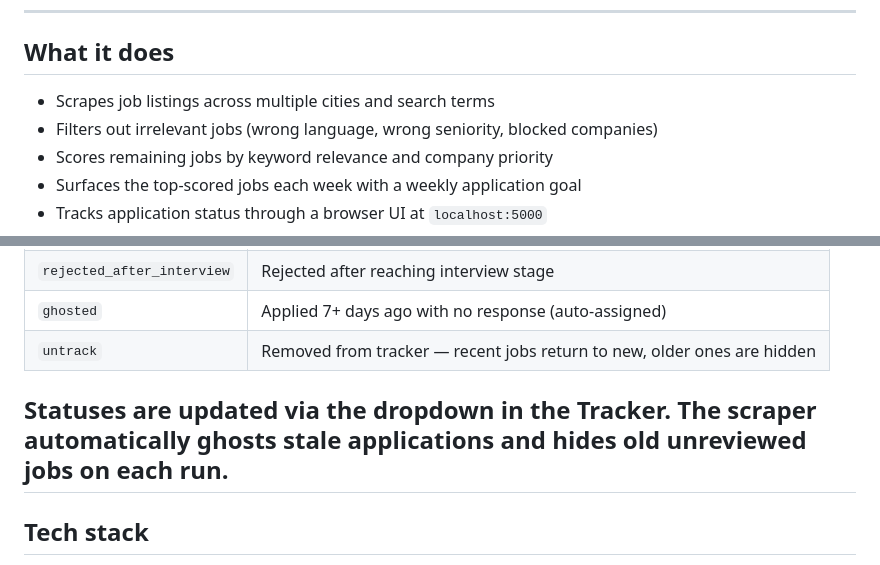
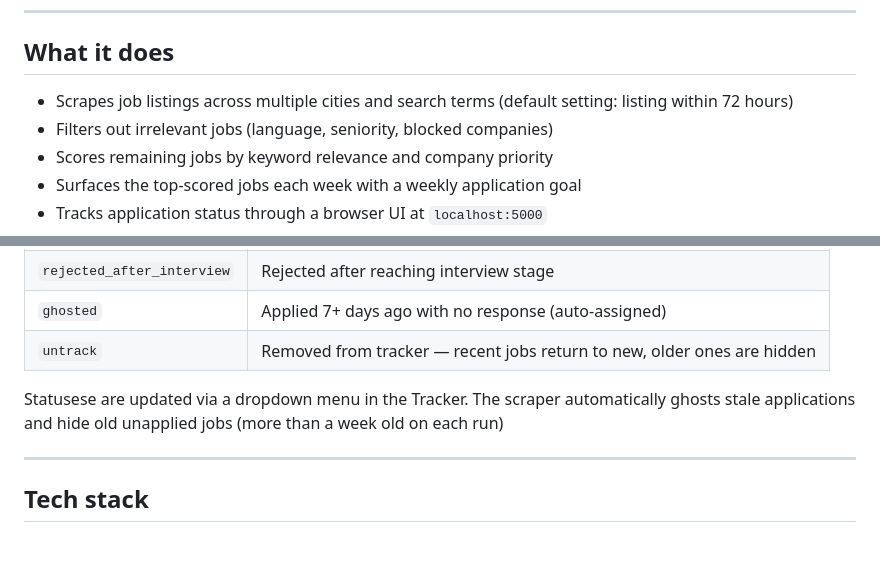
Before and after one commit to chinguyennguyen/job-scraper, a Markdown page: README.md, 2 parts joined by grey strips. Rendered like a GitHub page.

Commit message:
Revise job scraping and status update descriptions

```diff
--- a/README.md
+++ b/README.md
@@ -11,8 +11,8 @@ No Python, no dependencies, no complicated setup. If you can read, you can get t
 
 ## What it does
 
-- Scrapes job listings across multiple cities and search terms
-- Filters out irrelevant jobs (wrong language, wrong seniority, blocked companies)
+- Scrapes job listings across multiple cities and search terms (default setting: listing within 72 hours)
+- Filters out irrelevant jobs (language, seniority, blocked companies)
 - Scores remaining jobs by keyword relevance and company priority
 - Surfaces the top-scored jobs each week with a weekly application goal
 - Tracks application status through a browser UI at `localhost:5000`
@@ -169,7 +169,8 @@ Everything is controlled from `config.yaml`. Open it in any text editor to make
 | `ghosted` | Applied 7+ days ago with no response (auto-assigned) |
 | `untrack` | Removed from tracker — recent jobs return to new, older ones are hidden |
 
-Statuses are updated via the dropdown in the Tracker. The scraper automatically ghosts stale applications and hides old unreviewed jobs on each run.
+Statusese are updated via a dropdown menu in the Tracker. The scraper automatically ghosts stale applications and hide old unapplied jobs (more than a week old on each run)
+
 ---
 
 ## Tech stack
```
